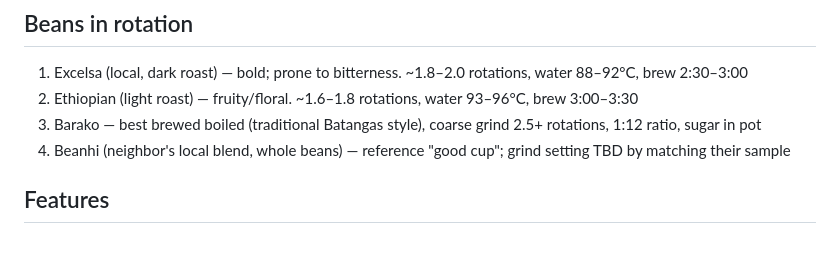
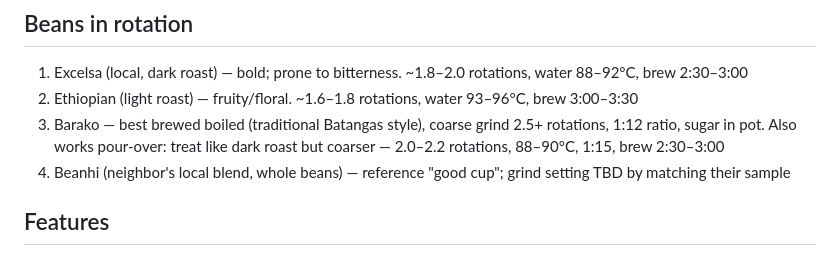
Before and after one commit to ianpogi5/brew-companion, a Markdown page: CLAUDE.md, the part around the change. Rendered like a GitHub page.

```diff
--- a/CLAUDE.md
+++ b/CLAUDE.md
@@ -15,7 +15,9 @@
 2. Ethiopian (light roast) — fruity/floral. ~1.6–1.8 rotations,
    water 93–96°C, brew 3:00–3:30
 3. Barako — best brewed boiled (traditional Batangas style),
-   coarse grind 2.5+ rotations, 1:12 ratio, sugar in pot
+   coarse grind 2.5+ rotations, 1:12 ratio, sugar in pot.
+   Also works pour-over: treat like dark roast but coarser —
+   2.0–2.2 rotations, 88–90°C, 1:15, brew 2:30–3:00
 4. Beanhi (neighbor's local blend, whole beans) — reference
    "good cup"; grind setting TBD by matching their sample
 
```
Also changed, not shown: README.md (+7 -1 lines), apple-touch-icon.png (added), screenshots/beans.png (added), screenshots/picker.png (added), screenshots/recipe.png (added), screenshots/timer.png (added), 3 other files.
